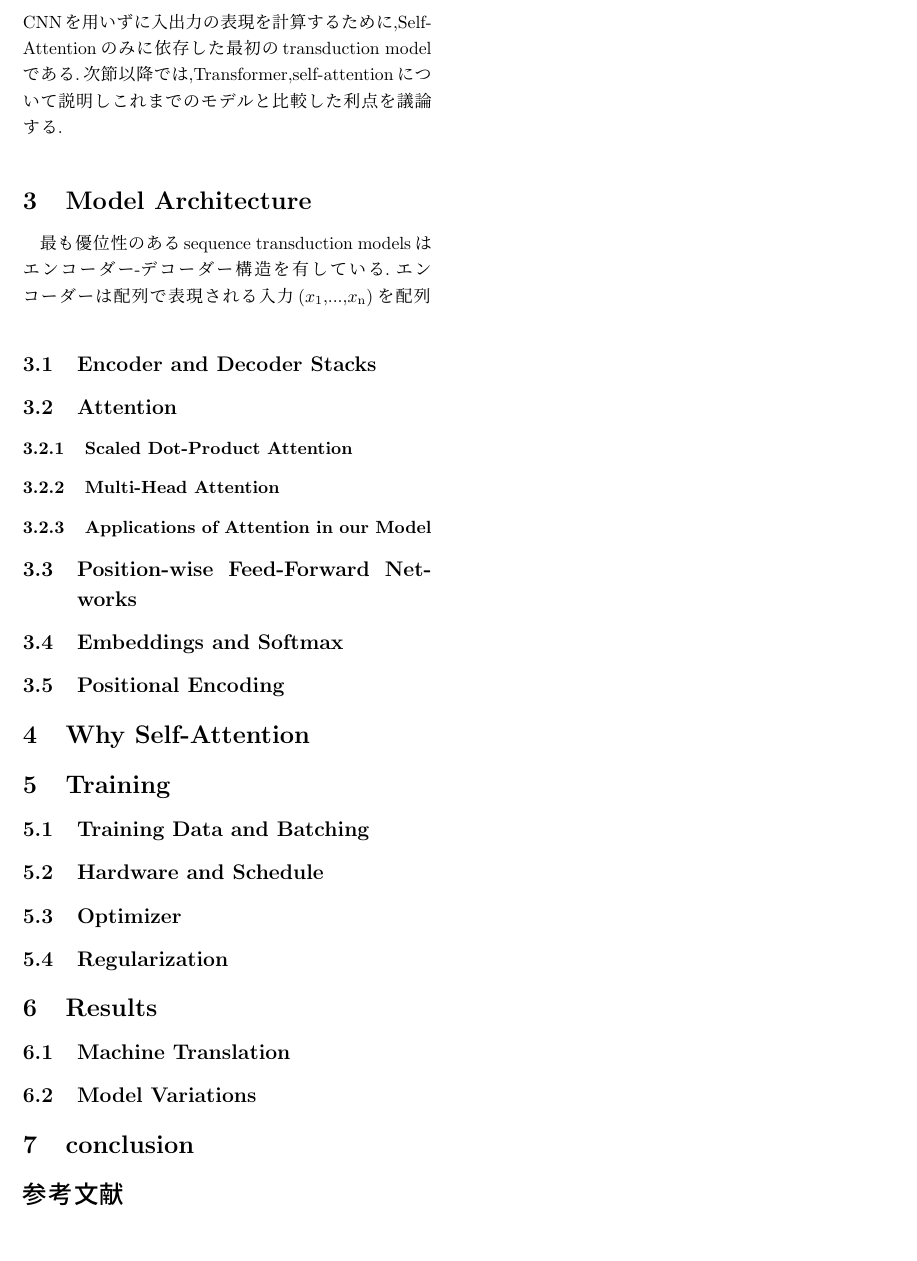
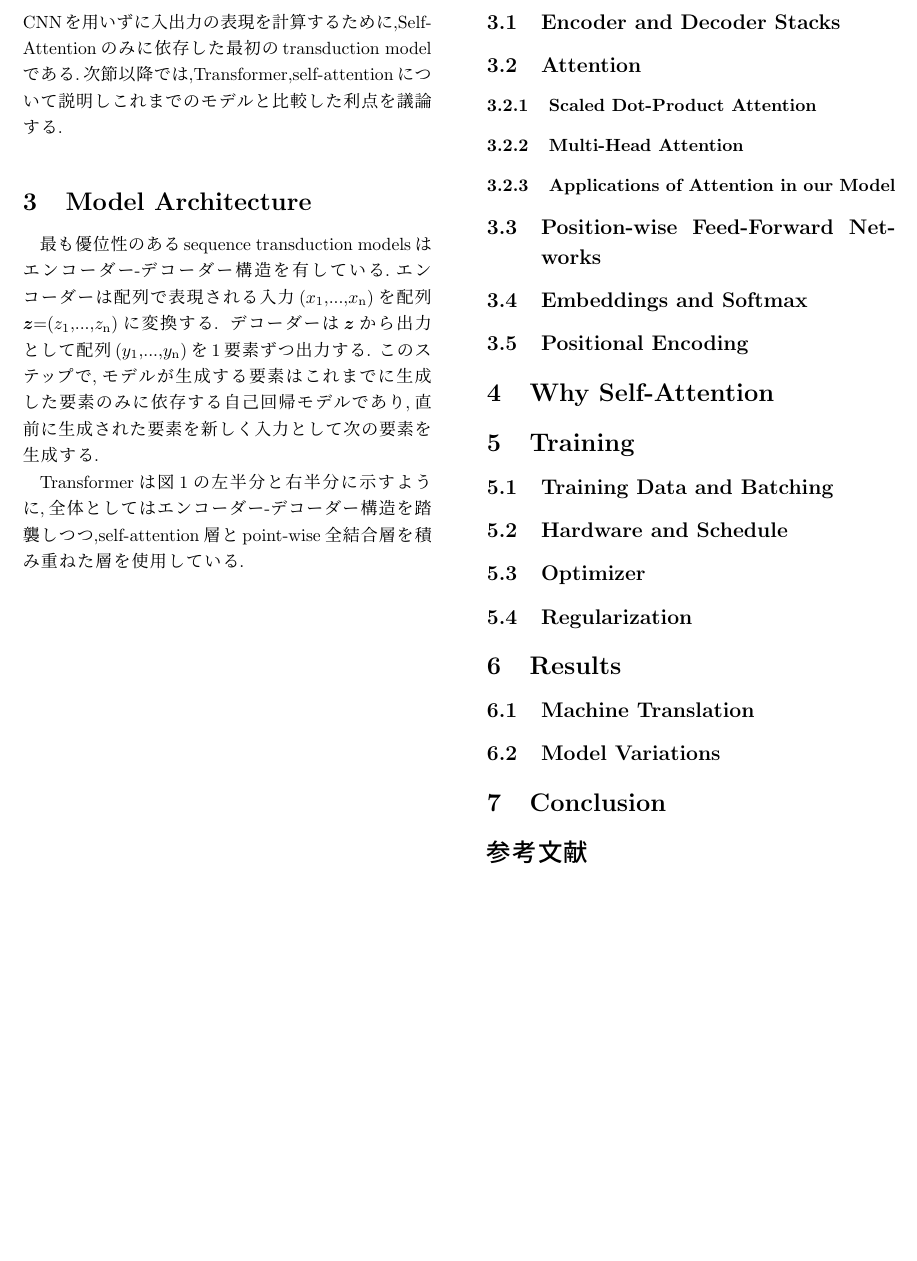
Before and after one commit to Nisk1G/EnglishExe, a LaTeX document (Attention/Attention.tex): part of page 2 of 2, cut so that both start at the same text. Compiled offline with pLaTeX and dvipdfmx.

Commit message:
[Update] ModelArchitectureまで

```diff
--- a/Attention/Attention.tex
+++ b/Attention/Attention.tex
@@ -81,7 +81,10 @@ End-to-End memory NetworksはRNNの代わりに再帰的なAttentionを元にし
 
 
 \section{Model Architecture}
-最も優位性のあるsequence transduction modelsはエンコーダー-デコーダー構造を有している.エンコーダーは配列で表現される入力($x_\mathrm{1}$,...,$x_\mathrm{n}$)を配列
+最も優位性のあるsequence transduction modelsはエンコーダー-デコーダー構造を有している.エンコーダーは配列で表現される入力($x_\mathrm{1}$,...,$x_\mathrm{n}$)を配列\bm{$z$}=($z_\mathrm{1}$,...,$z_\mathrm{n}$)に変換する.
+デコーダーは\bm{$z$}から出力として配列($y_\mathrm{1}$,...,$y_\mathrm{n}$)を1要素ずつ出力する.
+このステップで,モデルが生成する要素はこれまでに生成した要素のみに依存する自己回帰モデルであり,直前に生成された要素を新しく入力として次の要素を生成する.\par
+Transformerは図1の左半分と右半分に示すように,全体としてはエンコーダー-デコーダー構造を踏襲しつつ,self-attention層とpoint-wise全結合層を積み重ねた層を使用している.
 
 \subsection{Encoder and Decoder Stacks}
 
@@ -117,7 +120,7 @@ End-to-End memory NetworksはRNNの代わりに再帰的なAttentionを元にし
 
 \subsection{Model Variations}
 
-\section{conclusion}
+\section{Conclusion}
 
 %TODO 用語説明的な部分の書き方調べる
 
```
Also changed, not shown: Attention/out/Attention.pdf.
